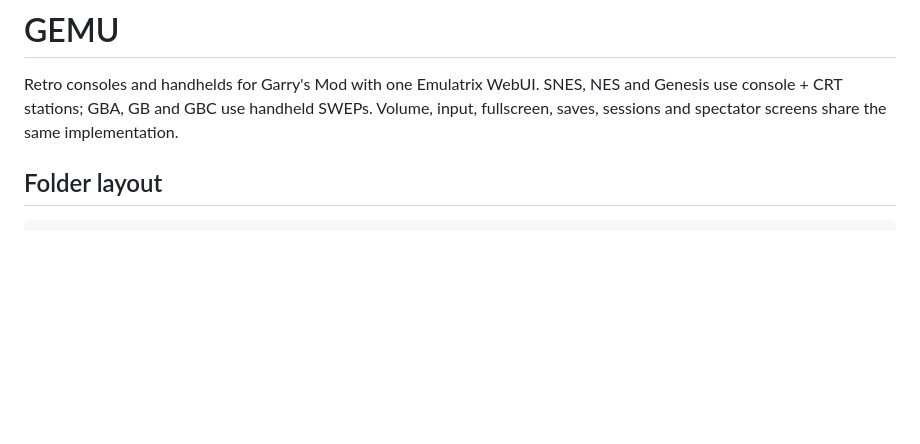
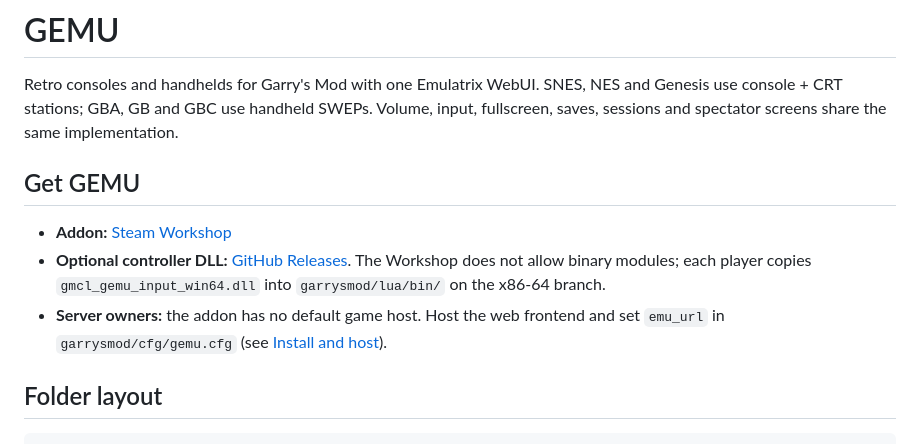
Before and after one commit to Nighthawk42/gemu, a Markdown page: README.md, the part around the change. Rendered like a GitHub page; blank space fills up the shorter version.

Commit message:
Link the Workshop addon and controller DLL release in README
Co-Authored-By: Claude Opus 5 <noreply@anthropic.com>
Claude-Session: https://claude.ai/code/session_01L69Ee6Frbn7p9d4XbVd5gY

```diff
--- a/README.md
+++ b/README.md
@@ -1,6 +1,12 @@
 # GEMU
 
 Retro consoles and handhelds for Garry's Mod with one Emulatrix WebUI. SNES, NES and Genesis use console + CRT stations; GBA, GB and GBC use handheld SWEPs. Volume, input, fullscreen, saves, sessions and spectator screens share the same implementation.
+
+## Get GEMU
+
+- **Addon:** [Steam Workshop](https://steamcommunity.com/sharedfiles/filedetails/?id=3801421244)
+- **Optional controller DLL:** [GitHub Releases](https://github.com/Nighthawk42/gemu/releases). The Workshop does not allow binary modules; each player copies `gmcl_gemu_input_win64.dll` into `garrysmod/lua/bin/` on the x86-64 branch.
+- **Server owners:** the addon has no default game host. Host the web frontend and set `emu_url` in `garrysmod/cfg/gemu.cfg` (see [Install and host](#install-and-host)).
 
 ## Folder layout
 
```
